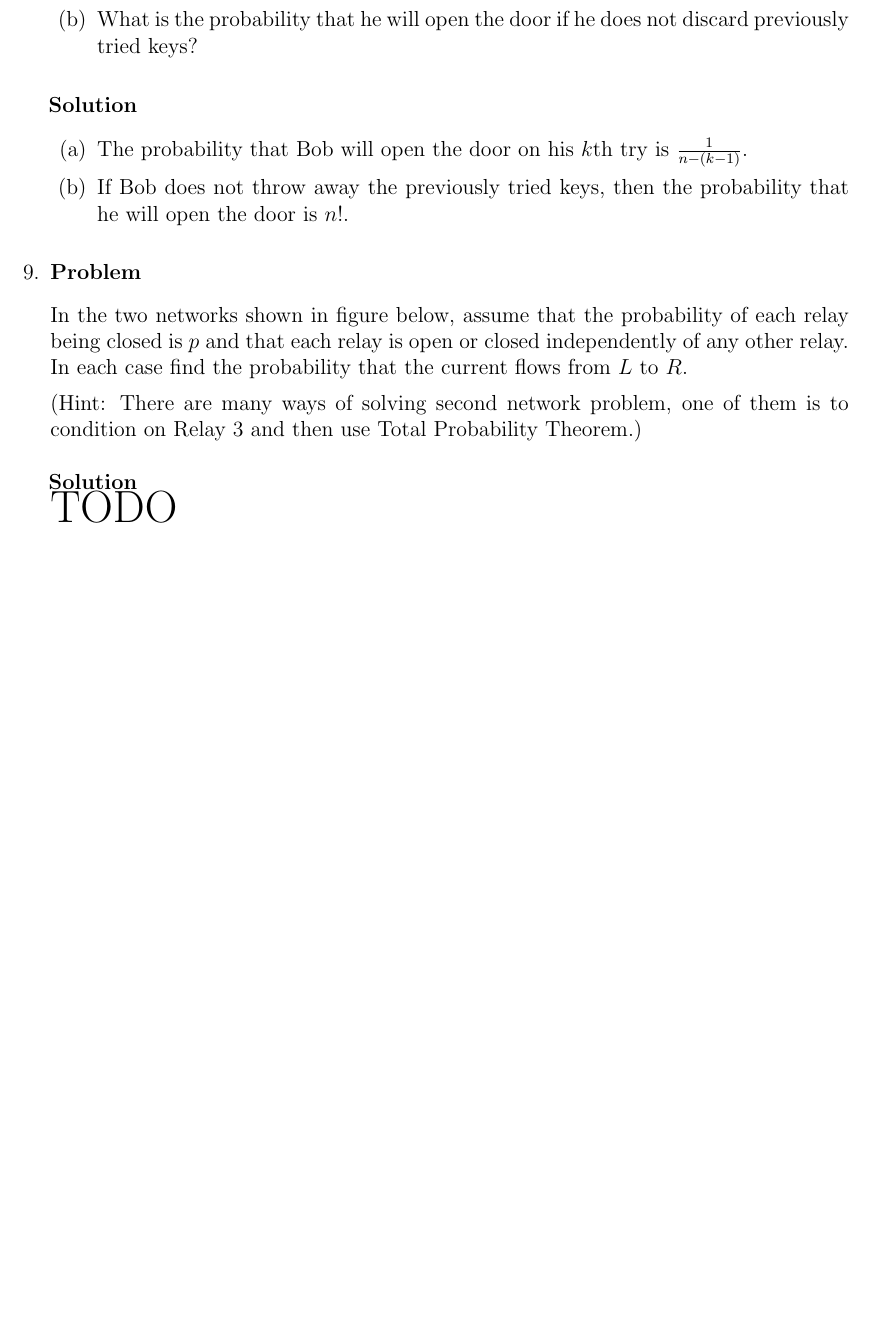
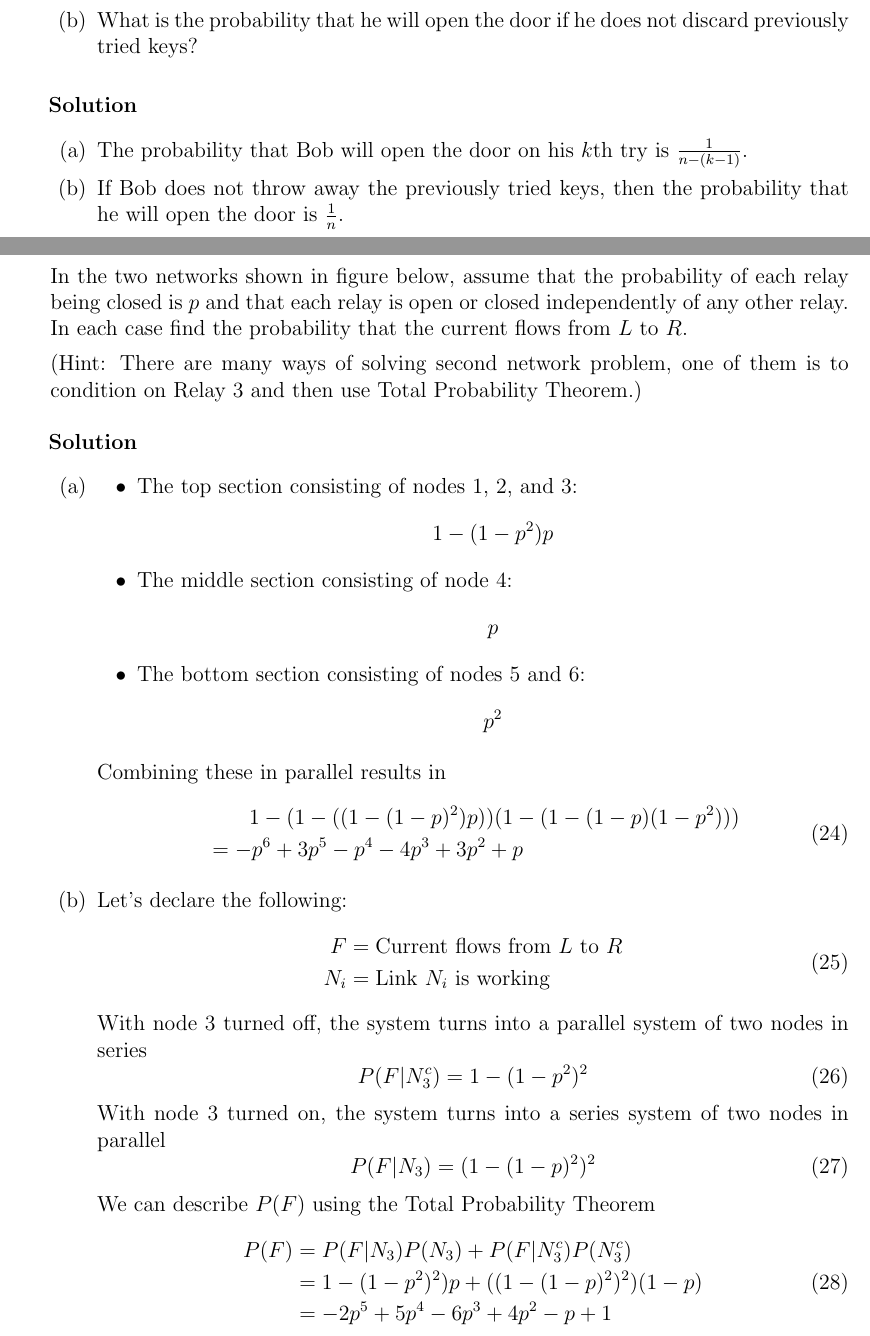
Before and after one commit to hershal/ee351k, a LaTeX problem sheet (homeworks/hw2/writeup.tex): part of page 7 of 7 before the commit and two parts of pages 7 and 8 of 8 after it, the two joined at a grey line, cut so that both start at the same text, the shorter picture padded with empty space. Compiled offline with pdfLaTeX.

Commit message:
finished as far as I know

```diff
--- a/homeworks/hw2/writeup.tex
+++ b/homeworks/hw2/writeup.tex
@@ -381,7 +421,7 @@
         \item The probability that Bob will open the door on his $k$th
           try is $\frac{1}{n-(k-1)}$.
         \item If Bob does not throw away the previously tried keys,
-          then the probability that he will open the door is $n!$.
+          then the probability that he will open the door is $\frac{1}{n}$.
         \end{enumerate}
       \end{solution}
     \end{Ex}
@@ -396,8 +436,57 @@
       (Hint: There are many ways of solving second network problem,
       one of them is to condition on Relay 3 and then use Total
       Probability Theorem.)
-      \begin{solution} \hfill \\
-        {\huge TODO}
+      \begin{solution} \hfill
+        \begin{enumerate}
+        \item
+          \begin{itemize}
+          \item The top section consisting of nodes 1, 2, and 3:
+            $$ 1-(1-p^2)p $$
+          \item The middle section consisting of node 4:
+            $$ p $$
+          \item The bottom section consisting of nodes 5 and 6:
+            $$ p^2 $$
+          \end{itemize}
+          Combining these in parallel results in
+          \begin{equation}
+            \label{eq:9a-sol}
+            \begin{aligned}
+              % &\quad\quad 1-((1-(1-p)^2)p)(1-p)(1-p^2) \\
+              % &= p^6-3 p^5+p^4+3 p^3-2 p^2+1
+              &\quad\quad 1-(1-((1-(1-p)^2)p))(1-(1-(1-p)(1-p^2))) \\
+              &= -p^6+3 p^5-p^4-4 p^3+3 p^2+p
+            \end{aligned}
+          \end{equation}
+      \item Let's declare the following:
+        \begin{equation}
+          \label{eq:5-var-declaration}
+          \begin{aligned}
+            F &= \text{Current flows from }L\text{ to }R \\
+            N_i &= \text{Link } N_i \text{ is working}
+          \end{aligned}
+        \end{equation}
+        With node 3 turned off, the system turns into a parallel
+        system of two nodes in series
+          \begin{equation}
+            \label{eq:9b-off}
+            P(F | N_3^c) = 1-(1-p^2)^2
+          \end{equation}
+          With node 3 turned on, the system turns into a series system
+          of two nodes in parallel
+          \begin{equation}
+            \label{eq:9b-on}
+            P(F | N_3) = (1-(1-p)^2)^2
+          \end{equation}
+          We can describe $P(F)$ using the Total Probability Theorem
+          \begin{equation}
+            \label{eq:9b-sol}
+            \begin{aligned}
+              P(F) &= P(F | N_3)P(N_3) + P(F | N_3^c)P(N_3^c) \\
+              &= 1-(1-p^2)^2)p + ((1-(1-p)^2)^2)(1-p) \\
+              &= -2 p^5+5 p^4-6 p^3+4 p^2-p+1
+            \end{aligned}
+          \end{equation}
+        \end{enumerate}
       \end{solution}
     \end{Ex}
 \end{enumerate}
```
Also changed, not shown: homeworks/hw2/writeup.tex (46 more changed lines).
